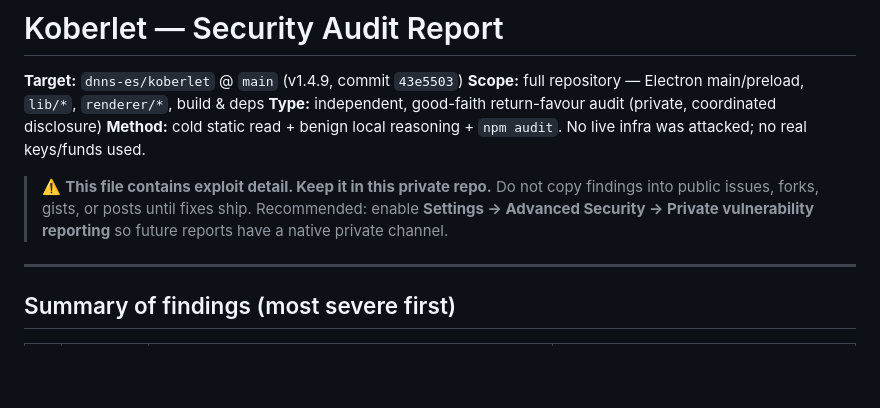
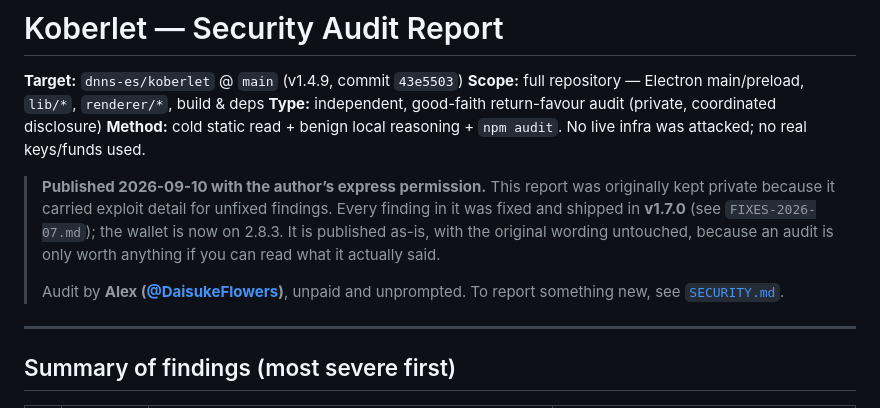
Before and after one commit to dnns-es/koberlet, a Markdown page: docs/security/AUDIT-2026-07.md, the part around the change. Drawn GitHub-style; blank space fills up the shorter version.

```diff
--- a/docs/security/AUDIT-2026-07.md
+++ b/docs/security/AUDIT-2026-07.md
@@ -5,7 +5,14 @@
 **Type:** independent, good-faith return-favour audit (private, coordinated disclosure)
 **Method:** cold static read + benign local reasoning + `npm audit`. No live infra was attacked; no real keys/funds used.
 
-> ⚠️ **This file contains exploit detail. Keep it in this private repo.** Do not copy findings into public issues, forks, gists, or posts until fixes ship. Recommended: enable **Settings → Advanced Security → Private vulnerability reporting** so future reports have a native private channel.
+> **Published 2026-09-10 with the author’s express permission.** This report was originally
+> kept private because it carried exploit detail for unfixed findings. Every finding in it was
+> fixed and shipped in **v1.7.0** (see `FIXES-2026-07.md`); the wallet is now on 2.8.3. It is
+> published as-is, with the original wording untouched, because an audit is only worth anything
+> if you can read what it actually said.
+>
+> Audit by **Alex ([@DaisukeFlowers](https://github.com/DaisukeFlowers))**, unpaid and unprompted.
+> To report something new, see [`SECURITY.md`](../../SECURITY.md).
 
 ---
 
```
Also changed, not shown: AUDITORIA_koberlet_20260811.md (+11 -0 lines), SECURITY.md (+12 -0 lines).
